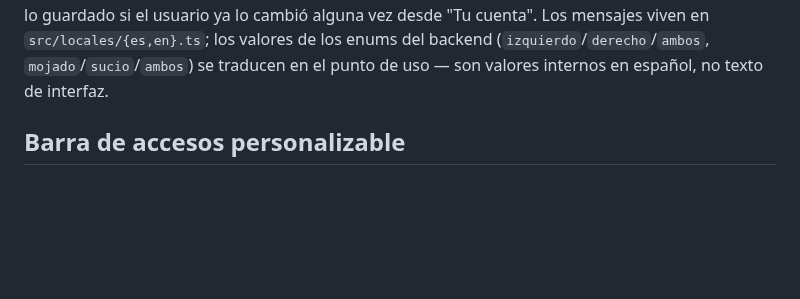
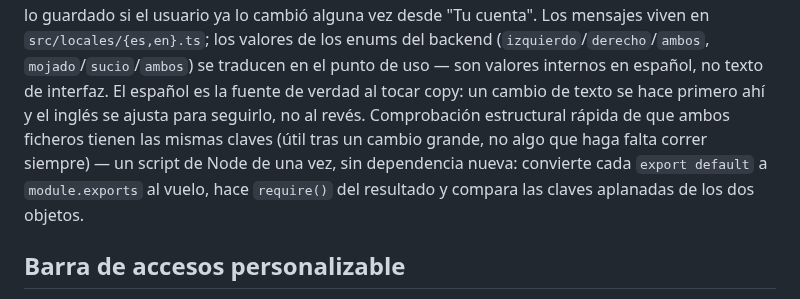
Before and after one commit to OdeiRZ/PequeDex, a Markdown page: web/README.md, the part around the change. GitHub-like rendering; blank space fills up the shorter version.

```diff
--- a/web/README.md
+++ b/web/README.md
@@ -267,6 +267,14 @@ alguna vez desde "Tu cuenta". Los mensajes viven en
 `src/locales/{es,en}.ts`; los valores de los enums del backend
 (`izquierdo`/`derecho`/`ambos`, `mojado`/`sucio`/`ambos`) se traducen en
 el punto de uso — son valores internos en español, no texto de interfaz.
+El español es la fuente de verdad al tocar copy: un cambio de texto se
+hace primero ahí y el inglés se ajusta para seguirlo, no al revés.
+Comprobación estructural rápida de que ambos ficheros tienen las mismas
+claves (útil tras un cambio grande, no algo que haga falta correr
+siempre) — un script de Node de una vez, sin dependencia nueva:
+convierte cada `export default` a `module.exports` al vuelo, hace
+`require()` del resultado y compara las claves aplanadas de los dos
+objetos.
 
 ## Barra de accesos personalizable
 
```
Also changed, not shown: CHANGELOG.md (+14 -0 lines).
